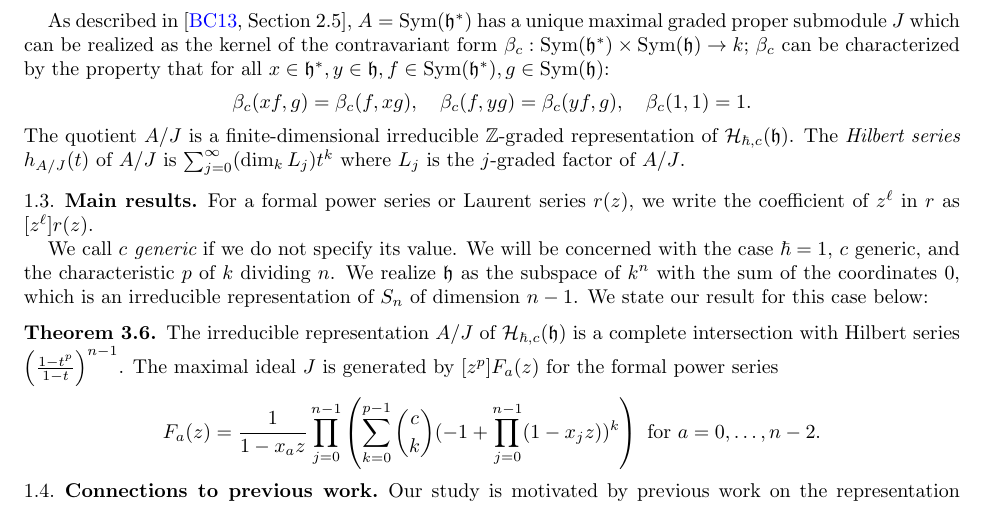
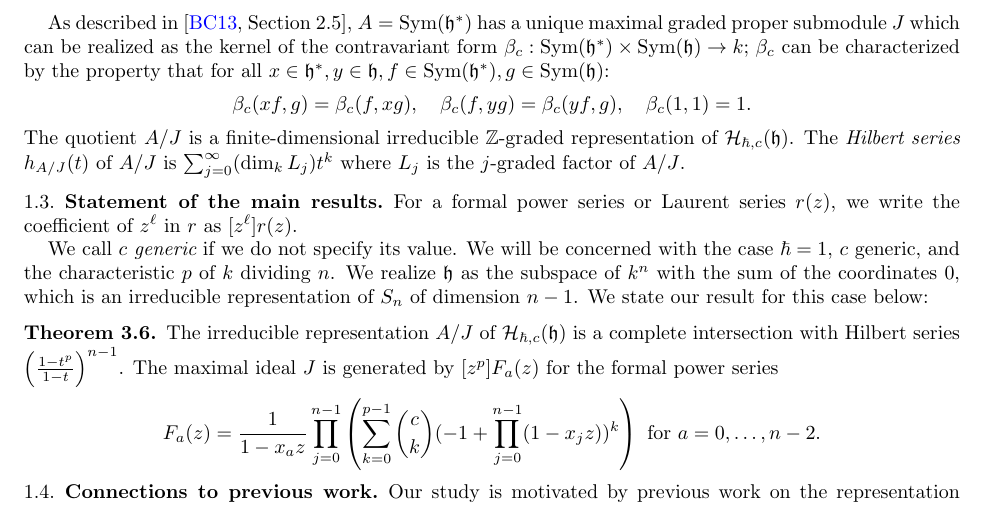
Before and after one commit to sdevadas/cherednik-urop2014, a LaTeX paper (formalwriteup.tex): part of page 2 of 10, cut so that both start at the same text. Compiled offline with pdfLaTeX.

Commit message:
Change section title

```diff
--- a/formalwriteup.tex
+++ b/formalwriteup.tex
@@ -99,7 +99,7 @@ As described in \cite[Section 2.5]{BC1}, $A=\Sym(\h^*)$ has a unique maximal gra
 \end{align*}
 The quotient $A/J$ is a finite-dimensional irreducible $\mathbb{Z}$-graded representation of $\HH_{\hbar,c}(\h)$. The {\it Hilbert series} $h_{A/J}(t)$ of $A/J$ is $\sum_{j=0}^\infty (\dim_k L_j)t^k$ where $L_j$ is the $j$-graded factor of $A/J$.
 
-\subsection{Main results}
+\subsection{Statement of the main results}
 
 For a formal power series or Laurent series $r(z)$, we write the coefficient of $z^\ell$ in $r$ as $[z^\ell]r(z)$.
 
```
